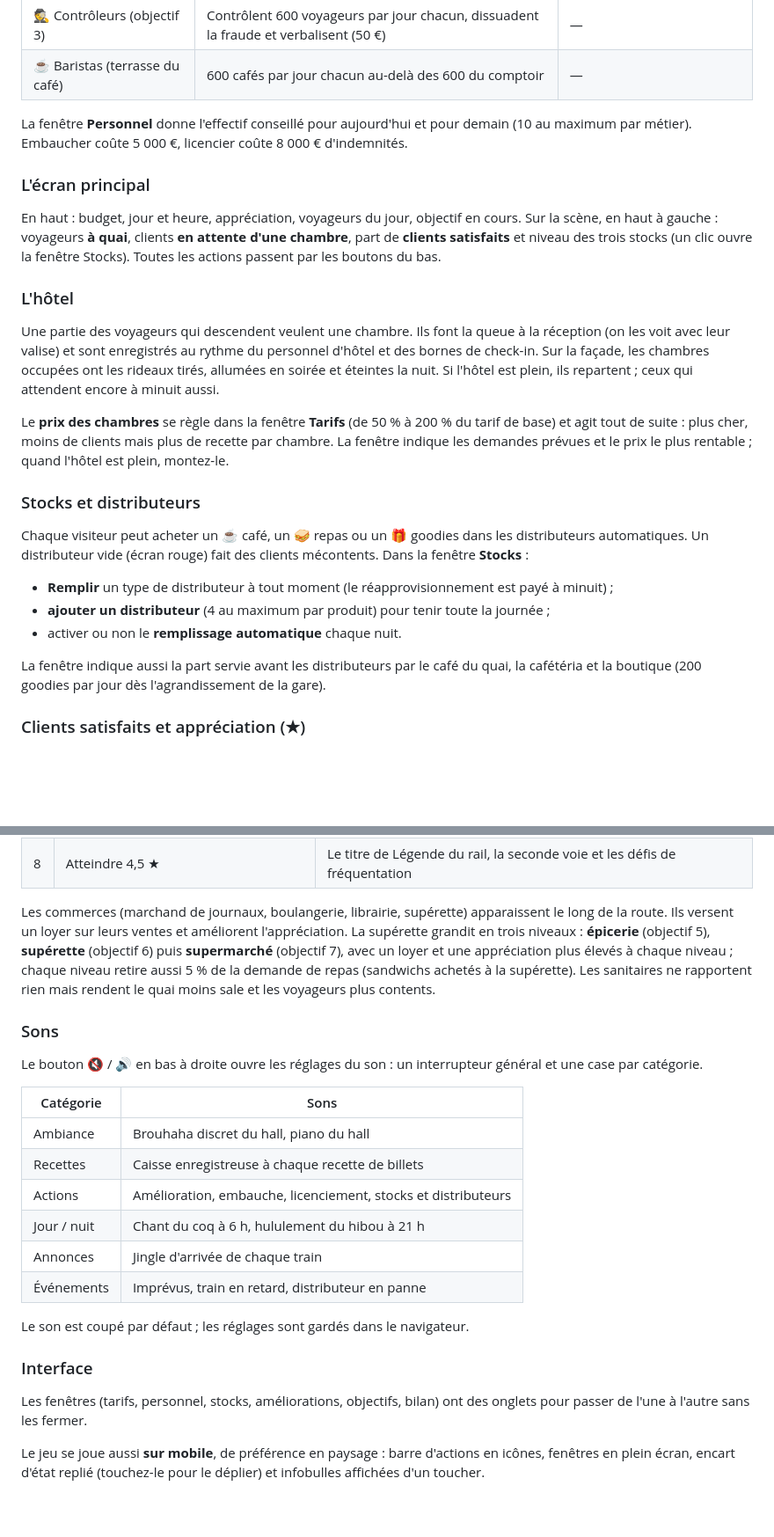
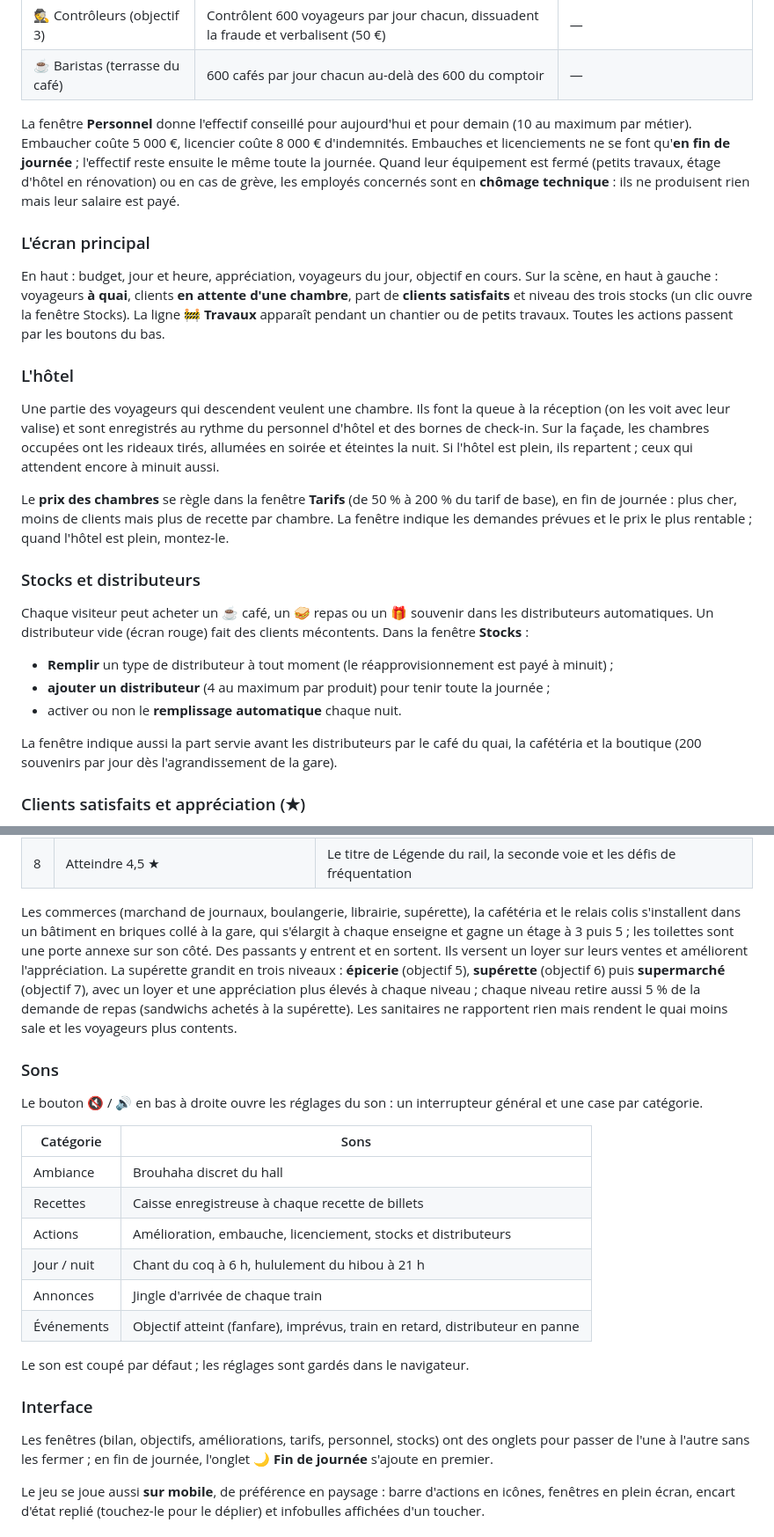
Before and after one commit to jargoud/gare-aligato, a Markdown page: README.md, 2 parts joined by grey strips. Shown at 88% size. Drawn GitHub-style; blank space fills up the shorter version.

```diff
--- a/README.md
+++ b/README.md
@@ -79,13 +83,14 @@ Un changement de prix compte pour le lendemain.
 | ☕ Baristas (terrasse du café) | 600 cafés par jour chacun au-delà des 600 du comptoir | — |
 
 La fenêtre **Personnel** donne l'effectif conseillé pour aujourd'hui et pour demain (10 au maximum par métier).
-Embaucher coûte 5 000 €, licencier coûte 8 000 € d'indemnités.
+Embaucher coûte 5 000 €, licencier coûte 8 000 € d'indemnités. Embauches et licenciements ne se font qu'**en fin de journée** ; l'effectif reste ensuite le même toute la journée.
+Quand leur équipement est fermé (petits travaux, étage d'hôtel en rénovation) ou en cas de grève, les employés concernés sont en **chômage technique** : ils ne produisent rien mais leur salaire est payé.
 
 ### L'écran principal
 
 En haut : budget, jour et heure, appréciation, voyageurs du jour, objectif en cours.
 Sur la scène, en haut à gauche : voyageurs **à quai**, clients **en attente d'une chambre**, part de **clients satisfaits**
-et niveau des trois stocks (un clic ouvre la fenêtre Stocks). Toutes les actions passent par les boutons du bas.
+et niveau des trois stocks (un clic ouvre la fenêtre Stocks). La ligne **🚧 Travaux** apparaît pendant un chantier ou de petits travaux. Toutes les actions passent par les boutons du bas.
 
 ### L'hôtel
 
@@ -94,13 +99,13 @@ et sont enregistrés au rythme du personnel d'hôtel et des bornes de check-in.
 allumées en soirée et éteintes la nuit. Si l'hôtel est plein, ils repartent ;
 ceux qui attendent encore à minuit aussi.
 
-Le **prix des chambres** se règle dans la fenêtre **Tarifs** (de 50 % à 200 % du tarif de base) et agit tout de suite :
+Le **prix des chambres** se règle dans la fenêtre **Tarifs** (de 50 % à 200 % du tarif de base), en fin de journée :
 plus cher, moins de clients mais plus de recette par chambre. La fenêtre indique les demandes prévues et le prix le plus
 rentable ; quand l'hôtel est plein, montez-le.
 
 ### Stocks et distributeurs
 
-Chaque visiteur peut acheter un ☕ café, un 🥪 repas ou un 🎁 goodies dans les distributeurs automatiques.
+Chaque visiteur peut acheter un ☕ café, un 🥪 repas ou un 🎁 souvenir dans les distributeurs automatiques.
 Un distributeur vide (écran rouge) fait des clients mécontents. Dans la fenêtre **Stocks** :
 
 - **Remplir** un type de distributeur à tout moment (le réapprovisionnement est payé à minuit) ;
@@ -108,7 +113,7 @@ Un distributeur vide (écran rouge) fait des clients mécontents. Dans la fenêt
 - activer ou non le **remplissage automatique** chaque nuit.
 
 La fenêtre indique aussi la part servie avant les distributeurs par le café du quai, la cafétéria et la boutique
-(200 goodies par jour dès l'agrandissement de la gare).
+(200 souvenirs par jour dès l'agrandissement de la gare).
 
 ### Clients satisfaits et appréciation (★)
 
@@ -140,7 +146,7 @@ On ne peut acheter qu'**un niveau de chaque amélioration par jour** (par exempl
 | 7 | Transporter 6 250 voyageurs en une journée | Tour de l'horloge, panneau publicitaire, supermarché, campagnes de publicité |
 | 8 | Atteindre 4,5 ★ | Le titre de Légende du rail, la seconde voie et les défis de fréquentation |
 
-Les commerces (marchand de journaux, boulangerie, librairie, supérette) apparaissent le long de la route.
+Les commerces (marchand de journaux, boulangerie, librairie, supérette), la cafétéria et le relais colis s'installent dans un bâtiment en briques collé à la gare, qui s'élargit à chaque enseigne et gagne un étage à 3 puis 5 ; les toilettes sont une porte annexe sur son côté. Des passants y entrent et en sortent.
 Ils versent un loyer sur leurs ventes et améliorent l'appréciation. La supérette grandit en trois niveaux :
 **épicerie** (objectif 5), **supérette** (objectif 6) puis **supermarché** (objectif 7), avec un loyer et une appréciation
 plus élevés à chaque niveau ; chaque niveau retire aussi 5 % de la demande de repas (sandwichs achetés à la supérette). Les sanitaires ne rapportent rien
@@ -152,19 +158,19 @@ Le bouton 🔇 / 🔊 en bas à droite ouvre les réglages du son : un interrupt
 
 | Catégorie | Sons |
 |---|---|
-| Ambiance | Brouhaha discret du hall, piano du hall |
+| Ambiance | Brouhaha discret du hall |
 | Recettes | Caisse enregistreuse à chaque recette de billets |
 | Actions | Amélioration, embauche, licenciement, stocks et distributeurs |
 | Jour / nuit | Chant du coq à 6 h, hululement du hibou à 21 h |
 | Annonces | Jingle d'arrivée de chaque train |
-| Événements | Imprévus, train en retard, distributeur en panne |
+| Événements | Objectif atteint (fanfare), imprévus, train en retard, distributeur en panne |
 
 Le son est coupé par défaut ; les réglages sont gardés dans le navigateur.
 
 ### Interface
 
-Les fenêtres (tarifs, personnel, stocks, améliorations, objectifs, bilan) ont des onglets pour passer de l'une à
-l'autre sans les fermer.
+Les fenêtres (bilan, objectifs, améliorations, tarifs, personnel, stocks) ont des onglets pour passer de l'une à
+l'autre sans les fermer ; en fin de journée, l'onglet **🌙 Fin de journée** s'ajoute en premier.
 
 Le jeu se joue aussi **sur mobile**, de préférence en paysage : barre d'actions en icônes, fenêtres en plein écran,
 encart d'état replié (touchez-le pour le déplier) et infobulles affichées d'un toucher.
```
Also changed, not shown: other parts of README.md (+20 -14 lines), CHANGELOG.md (+29 -2 lines).
